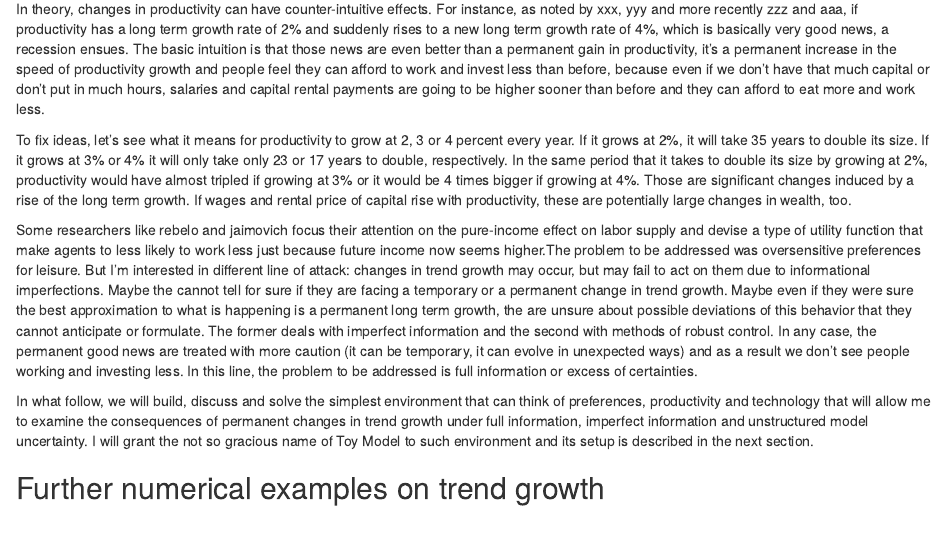
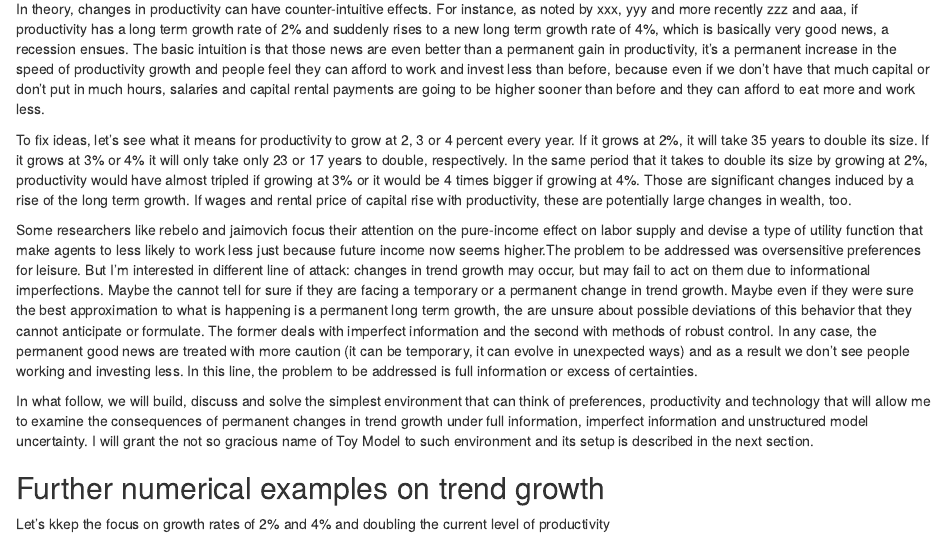
Before and after one commit to JimMeister/dmacro-examples, an R Markdown document (_Rmds/Introduction_toy.Rmd): the page in a window 1100 px wide, from 70 px down. Rendered offline with R 4.5, knitr and Pandoc, with nearby package versions.

Commit message:
update intro

```diff
--- a/_Rmds/Introduction_toy.Rmd
+++ b/_Rmds/Introduction_toy.Rmd
@@ -16,3 +16,5 @@ In what follow, we will build, discuss and solve the simplest environment that c
 
 
 ## Further numerical examples on trend growth ##
+
+Let's kkep the focus on growth rates of 2\% and 4\% and doubling the current level of productivity
```
